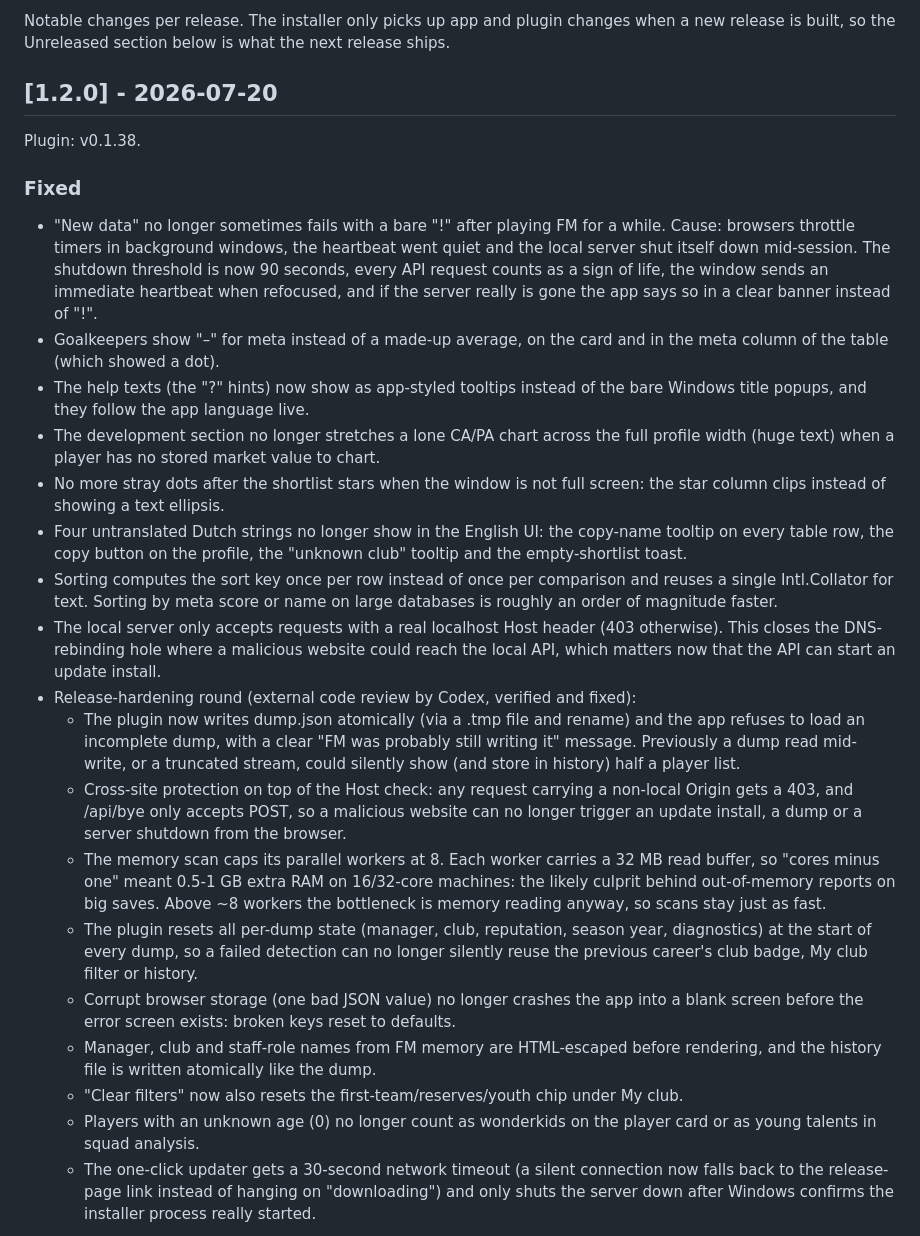
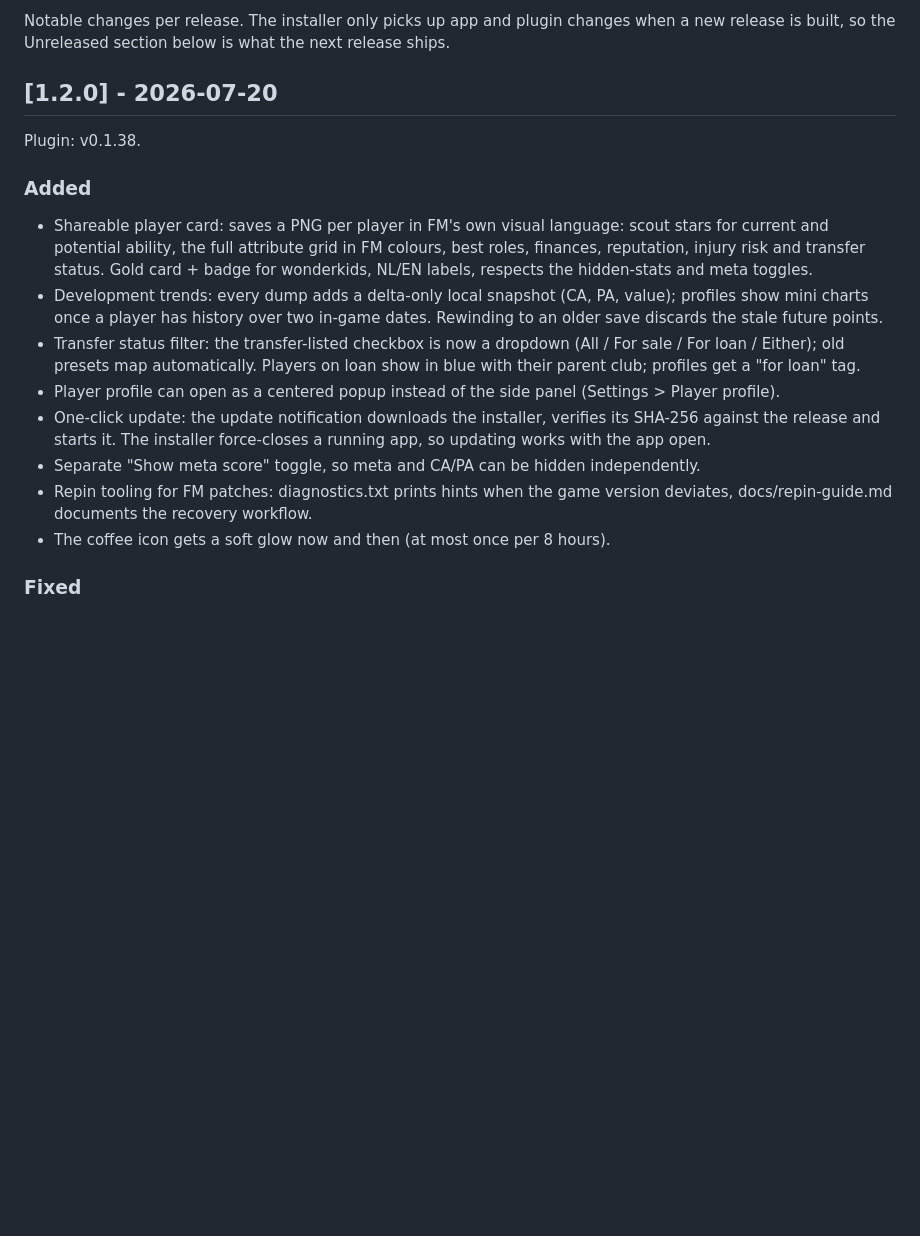
Before and after one commit to mavarobli/FMSuperScout, a Markdown page: CHANGELOG.md, the part around one of its changes. Drawn GitHub-style; blank space fills up the shorter version.

Commit message:
Changelog 1.2.0 compacter
Co-Authored-By: Claude Fable 5 <noreply@anthropic.com>

```diff
--- a/CHANGELOG.md
+++ b/CHANGELOG.md
@@ -7,53 +7,25 @@ new release is built, so the Unreleased section below is what the next release s
 
 Plugin: v0.1.38.
 
+### Added
+- Shareable player card: saves a PNG per player in FM's own visual language: scout
+  stars for current and potential ability, the full attribute grid in FM colours,
+  best roles, finances, reputation, injury risk and transfer status. Gold card +
+  badge for wonderkids, NL/EN labels, respects the hidden-stats and meta toggles.
+- Development trends: every dump adds a delta-only local snapshot (CA, PA, value);
+  profiles show mini charts once a player has history over two in-game dates.
+  Rewinding to an older save discards the stale future points.
+- Transfer status filter: the transfer-listed checkbox is now a dropdown (All /
+  For sale / For loan / Either); old presets map automatically. Players on loan
+  show in blue with their parent club; profiles get a "for loan" tag.
+- Player profile can open as a centered popup instead of the side panel
+  (Settings > Player profile).
+- One-click update: the update notification downloads the installer, verifies its
+  SHA-256 against the release and starts it. The installer force-closes a running
+  app, so updating works with the app open.
+- Separate "Show meta score" toggle, so meta and CA/PA can be hidden independently.
+- Repin tooling for FM patches: diagnostics.txt prints hints when the game version
+  deviates, docs/repin-guide.md documents the recovery workflow.
+- The coffee icon gets a soft glow now and then (at most once per 8 hours).
+
 ### Fixed
-- "New data" no longer sometimes fails with a bare "!" after playing FM for a while.
-  Cause: browsers throttle timers in background windows, the heartbeat went quiet and
-  the local server shut itself down mid-session. The shutdown threshold is now 90
-  seconds, every API request counts as a sign of life, the window sends an immediate
-  heartbeat when refocused, and if the server really is gone the app says so in a
-  clear banner instead of "!".
-- Goalkeepers show "–" for meta instead of a made-up average, on the card and in the
-  meta column of the table (which showed a dot).
-- The help texts (the "?" hints) now show as app-styled tooltips instead of the bare
-  Windows title popups, and they follow the app language live.
-- The development section no longer stretches a lone CA/PA chart across the full
-  profile width (huge text) when a player has no stored market value to chart.
-- No more stray dots after the shortlist stars when the window is not full screen:
-  the star column clips instead of showing a text ellipsis.
-- Four untranslated Dutch strings no longer show in the English UI: the copy-name
-  tooltip on every table row, the copy button on the profile, the "unknown club"
-  tooltip and the empty-shortlist toast.
-- Sorting computes the sort key once per row instead of once per comparison and
-  reuses a single Intl.Collator for text. Sorting by meta score or name on large
-  databases is roughly an order of magnitude faster.
-- The local server only accepts requests with a real localhost Host header (403
-  otherwise). This closes the DNS-rebinding hole where a malicious website could
-  reach the local API, which matters now that the API can start an update install.
-- Release-hardening round (external code review by Codex, verified and fixed):
-  - The plugin now writes dump.json atomically (via a .tmp file and rename) and the
-    app refuses to load an incomplete dump, with a clear "FM was probably still
-    writing it" message. Previously a dump read mid-write, or a truncated stream,
-    could silently show (and store in history) half a player list.
-  - Cross-site protection on top of the Host check: any request carrying a non-local
-    Origin gets a 403, and /api/bye only accepts POST, so a malicious website can no
-    longer trigger an update install, a dump or a server shutdown from the browser.
-  - The memory scan caps its parallel workers at 8. Each worker carries a 32 MB read
-    buffer, so "cores minus one" meant 0.5-1 GB extra RAM on 16/32-core machines: the
-    likely culprit behind out-of-memory reports on big saves. Above ~8 workers the
-    bottleneck is memory reading anyway, so scans stay just as fast.
-  - The plugin resets all per-dump state (manager, club, reputation, season year,
-    diagnostics) at the start of every dump, so a failed detection can no longer
-    silently reuse the previous career's club badge, My club filter or history.
-  - Corrupt browser storage (one bad JSON value) no longer crashes the app into a
-    blank screen before the error screen exists: broken keys reset to defaults.
-  - Manager, club and staff-role names from FM memory are HTML-escaped before
-    rendering, and the history file is written atomically like the dump.
-  - "Clear filters" now also resets the first-team/reserves/youth chip under My club.
-  - Players with an unknown age (0) no longer count as wonderkids on the player card
-    or as young talents in squad analysis.
-  - The one-click updater gets a 30-second network timeout (a silent connection now
-    falls back to the release-page link instead of hanging on "downloading") and only
-    shuts the server down after Windows confirms the installer process really started.
-
```
Also changed, not shown: other parts of CHANGELOG.md (+16 -48 lines).
